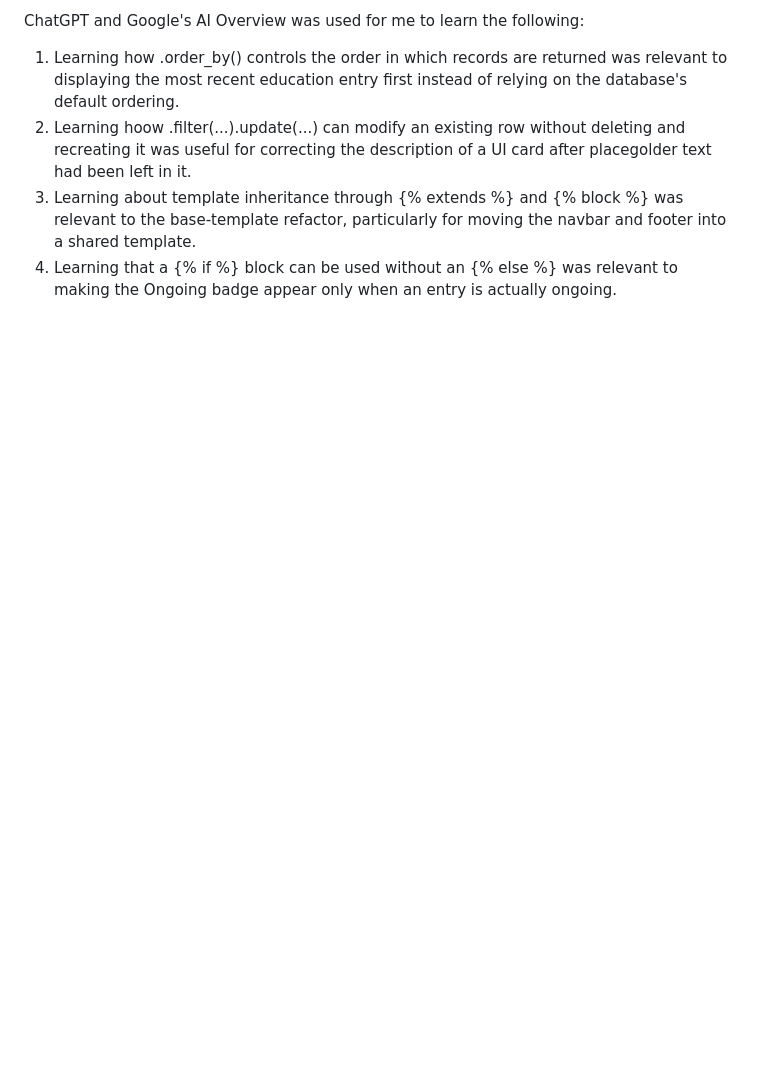
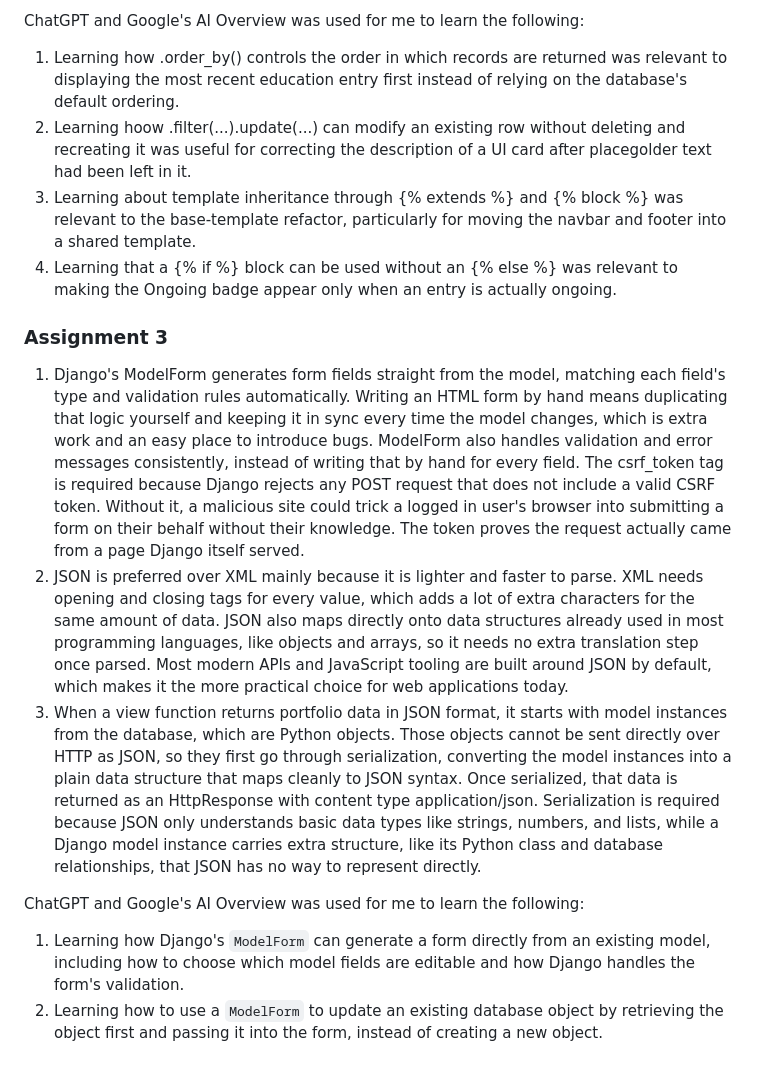
Before and after one commit to REYHANCSUI25/myportofolio, a Markdown page: README.md, the part around the change. GitHub-like rendering; blank space fills up the shorter version.

Commit message:
docs: add Assignment 3 reflection and AI disclosure

```diff
--- a/README.md
+++ b/README.md
@@ -31,3 +31,13 @@ ChatGPT and Google's AI Overview was used for me to learn the following:
 2. Learning hoow .filter(...).update(...) can modify an existing row without deleting and recreating it was useful for correcting the description of a UI card after placegolder text had been left in it.
 3. Learning about template inheritance through {% extends %} and {% block %} was relevant to the  base-template refactor, particularly for moving the navbar and footer into a shared template.
 4. Learning that a {% if %} block can be used without an {% else %} was relevant to making the Ongoing badge appear only when an entry is actually ongoing.
+
+### Assignment 3
+
+1. Django's ModelForm generates form fields straight from the model, matching each field's type and validation rules automatically. Writing an HTML form by hand means duplicating that logic yourself and keeping it in sync every time the model changes, which is extra work and an easy place to introduce bugs. ModelForm also handles validation and error messages consistently, instead of writing that by hand for every field. The csrf_token tag is required because Django rejects any POST request that does not include a valid CSRF token. Without it, a malicious site could trick a logged in user's browser into submitting a form on their behalf without their knowledge. The token proves the request actually came from a page Django itself served.
+2. JSON is preferred over XML mainly because it is lighter and faster to parse. XML needs opening and closing tags for every value, which adds a lot of extra characters for the same amount of data. JSON also maps directly onto data structures already used in most programming languages, like objects and arrays, so it needs no extra translation step once parsed. Most modern APIs and JavaScript tooling are built around JSON by default, which makes it the more practical choice for web applications today.
+3. When a view function returns portfolio data in JSON format, it starts with model instances from the database, which are Python objects. Those objects cannot be sent directly over HTTP as JSON, so they first go through serialization, converting the model instances into a plain data structure that maps cleanly to JSON syntax. Once serialized, that data is returned as an HttpResponse with content type application/json. Serialization is required because JSON only understands basic data types like strings, numbers, and lists, while a Django model instance carries extra structure, like its Python class and database relationships, that JSON has no way to represent directly.
+
+ChatGPT and Google's AI Overview was used for me to learn the following:
+1. Learning how Django's `ModelForm` can generate a form directly from an existing model, including how to choose which model fields are editable and how Django handles the form's validation.
+2. Learning how to use a `ModelForm` to update an existing database object by retrieving the object first and passing it into the form, instead of creating a new object.
```
